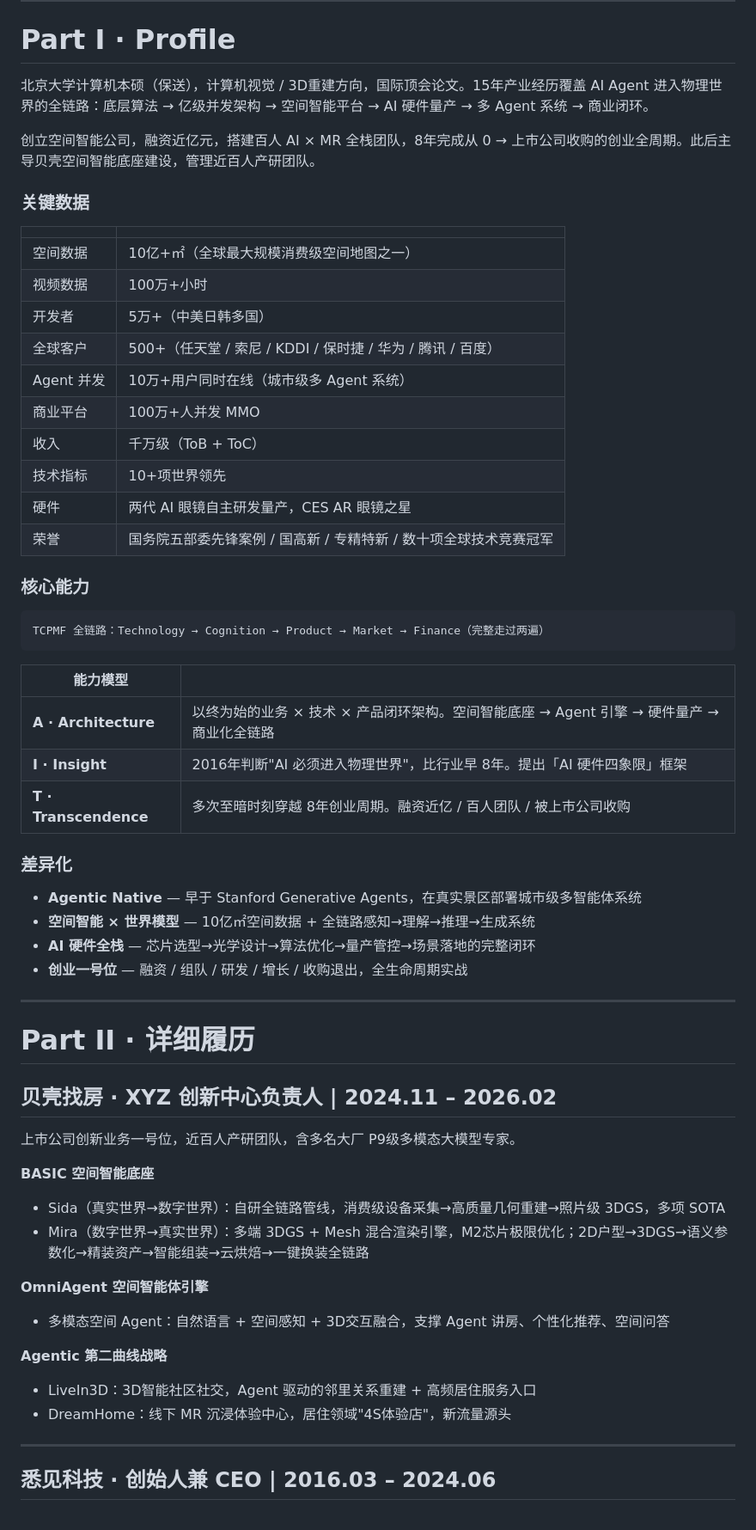
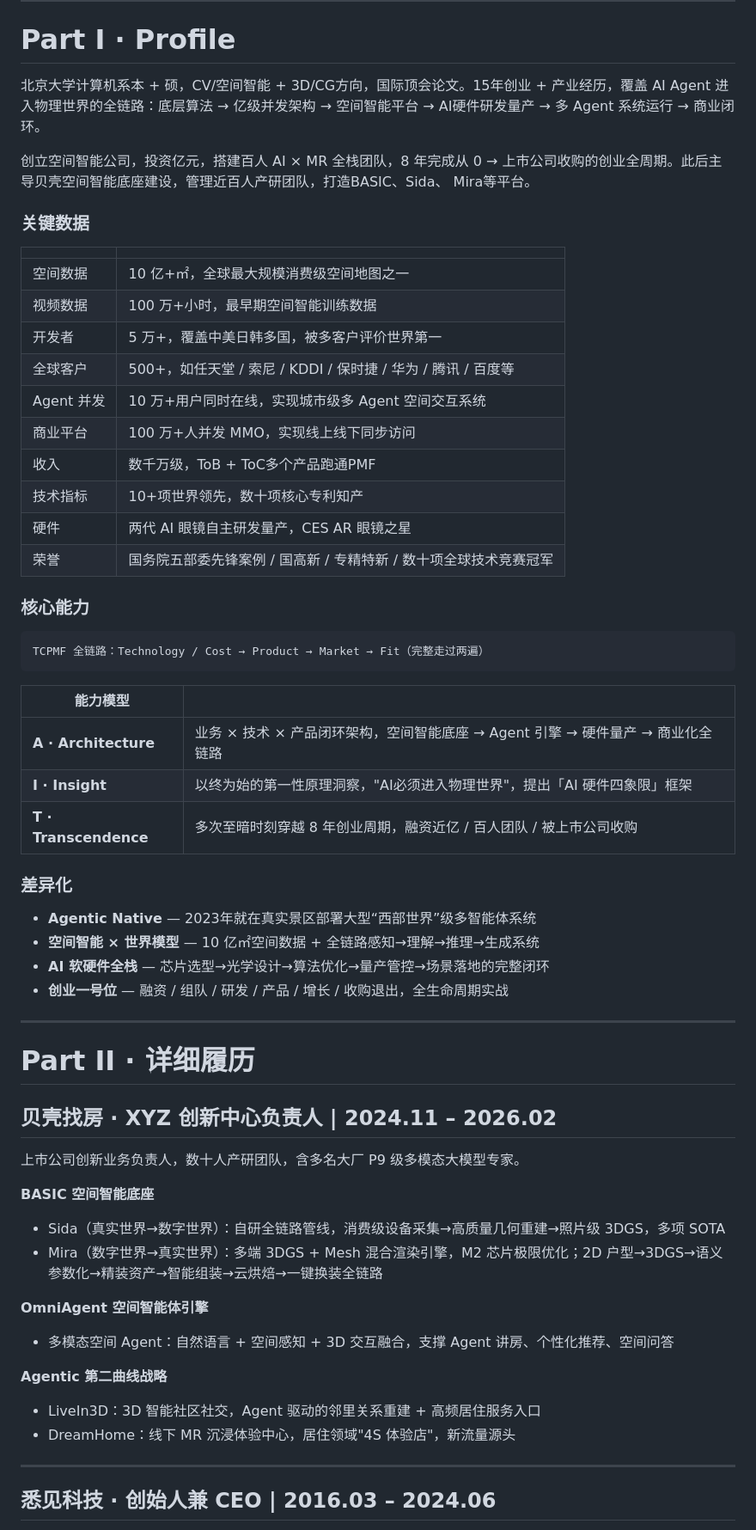
Before and after one commit to wyonliu/cv, a Markdown page: cv.md, the part around one of its changes. Shown at 86% size. Rendered like a GitHub page.

Commit message:
Sync CV updates
Co-authored-by: Cursor <cursoragent@cursor.com>

````diff
--- a/cv.md
+++ b/cv.md
@@ -9,43 +9,43 @@
 
 # Part I · Profile
 
-北京大学计算机本硕（保送），计算机视觉 / 3D重建方向，国际顶会论文。15年产业经历覆盖 AI Agent 进入物理世界的全链路：底层算法 → 亿级并发架构 → 空间智能平台 → AI 硬件量产 → 多 Agent 系统 → 商业闭环。
+北京大学计算机系本 + 硕，CV/空间智能 + 3D/CG方向，国际顶会论文。15年创业 + 产业经历，覆盖 AI Agent 进入物理世界的全链路：底层算法 → 亿级并发架构 → 空间智能平台 → AI硬件研发量产 → 多 Agent 系统运行 → 商业闭环。
 
-创立空间智能公司，融资近亿元，搭建百人 AI × MR 全栈团队，8年完成从 0 → 上市公司收购的创业全周期。此后主导贝壳空间智能底座建设，管理近百人产研团队。
+创立空间智能公司，投资亿元，搭建百人 AI × MR 全栈团队，8 年完成从 0 → 上市公司收购的创业全周期。此后主导贝壳空间智能底座建设，管理近百人产研团队，打造BASIC、Sida、 Mira等平台。
 
 ### 关键数据
 
 | | |
 |---|---|
-| 空间数据 | 10亿+㎡（全球最大规模消费级空间地图之一） |
-| 视频数据 | 100万+小时 |
-| 开发者 | 5万+（中美日韩多国） |
-| 全球客户 | 500+（任天堂 / 索尼 / KDDI / 保时捷 / 华为 / 腾讯 / 百度） |
-| Agent 并发 | 10万+用户同时在线（城市级多 Agent 系统） |
-| 商业平台 | 100万+人并发 MMO |
-| 收入 | 千万级（ToB + ToC） |
-| 技术指标 | 10+项世界领先 |
+| 空间数据 | 10 亿+㎡，全球最大规模消费级空间地图之一 |
+| 视频数据 | 100 万+小时，最早期空间智能训练数据 |
+| 开发者 | 5 万+，覆盖中美日韩多国，被多客户评价世界第一 |
+| 全球客户 | 500+，如任天堂 / 索尼 / KDDI / 保时捷 / 华为 / 腾讯 / 百度等 |
+| Agent 并发 | 10 万+用户同时在线，实现城市级多 Agent 空间交互系统 |
+| 商业平台 | 100 万+人并发 MMO，实现线上线下同步访问 |
+| 收入 | 数千万级，ToB + ToC多个产品跑通PMF |
+| 技术指标 | 10+项世界领先，数十项核心专利知产 |
 | 硬件 | 两代 AI 眼镜自主研发量产，CES AR 眼镜之星 |
 | 荣誉 | 国务院五部委先锋案例 / 国高新 / 专精特新 / 数十项全球技术竞赛冠军 |
 
 ### 核心能力
 
 ```
-TCPMF 全链路：Technology → Cognition → Product → Market → Finance（完整走过两遍）
+TCPMF 全链路：Technology / Cost → Product → Market → Fit（完整走过两遍）
 ```
 
 | 能力模型 | |
 |---------|---|
-| **A · Architecture** | 以终为始的业务 × 技术 × 产品闭环架构。空间智能底座 → Agent 引擎 → 硬件量产 → 商业化全链路 |
-| **I · Insight** | 2016年判断"AI 必须进入物理世界"，比行业早 8年。提出「AI 硬件四象限」框架 |
-| **T · Transcendence** | 多次至暗时刻穿越 8年创业周期。融资近亿 / 百人团队 / 被上市公司收购 |
+| **A · Architecture** | 业务 × 技术 × 产品闭环架构，空间智能底座 → Agent 引擎 → 硬件量产 → 商业化全链路 |
+| **I · Insight** | 以终为始的第一性原理洞察，"AI必须进入物理世界"，提出「AI 硬件四象限」框架 |
+| **T · Transcendence** | 多次至暗时刻穿越 8 年创业周期，融资近亿 / 百人团队 / 被上市公司收购 |
 
 ### 差异化
 
-- **Agentic Native** — 早于 Stanford Generative Agents，在真实景区部署城市级多智能体系统
-- **空间智能 × 世界模型** — 10亿㎡空间数据 + 全链路感知→理解→推理→生成系统
-- **AI 硬件全栈** — 芯片选型→光学设计→算法优化→量产管控→场景落地的完整闭环
-- **创业一号位** — 融资 / 组队 / 研发 / 增长 / 收购退出，全生命周期实战
+- **Agentic Native** — 2023年就在真实景区部署大型“西部世界”级多智能体系统
+- **空间智能 × 世界模型** — 10 亿㎡空间数据 + 全链路感知→理解→推理→生成系统
+- **AI 软硬件全栈** — 芯片选型→光学设计→算法优化→量产管控→场景落地的完整闭环
+- **创业一号位** — 融资 / 组队 / 研发 / 产品 / 增长 / 收购退出，全生命周期实战
 
 ---
 
@@ -53,18 +53,18 @@ TCPMF 全链路：Technology → Cognition → Product → Market → Finance（
 
 ## 贝壳找房 · XYZ 创新中心负责人 | 2024.11 – 2026.02
 
-上市公司创新业务一号位，近百人产研团队，含多名大厂 P9级多模态大模型专家。
+上市公司创新业务负责人，数十人产研团队，含多名大厂 P9 级多模态大模型专家。
 
 **BASIC 空间智能底座**
 - Sida（真实世界→数字世界）：自研全链路管线，消费级设备采集→高质量几何重建→照片级 3DGS，多项 SOTA
-- Mira（数字世界→真实世界）：多端 3DGS + Mesh 混合渲染引擎，M2芯片极限优化；2D户型→3DGS→语义参数化→精装资产→智能组装→云烘焙→一键换装全链路
+- Mira（数字世界→真实世界）：多端 3DGS + Mesh 混合渲染引擎，M2 芯片极限优化；2D 户型→3DGS→语义参数化→精装资产→智能组装→云烘焙→一键换装全链路
 
 **OmniAgent 空间智能体引擎**
-- 多模态空间 Agent：自然语言 + 空间感知 + 3D交互融合，支撑 Agent 讲房、个性化推荐、空间问答
+- 多模态空间 Agent：自然语言 + 空间感知 + 3D 交互融合，支撑 Agent 讲房、个性化推荐、空间问答
 
 **Agentic 第二曲线战略**
-- LiveIn3D：3D智能社区社交，Agent 驱动的邻里关系重建 + 高频居住服务入口
-- DreamHome：线下 MR 沉浸体验中心，居住领域"4S体验店"，新流量源头
+- LiveIn3D：3D 智能社区社交，Agent 驱动的邻里关系重建 + 高频居住服务入口
+- DreamHome：线下 MR 沉浸体验中心，居住领域"4S 体验店"，新流量源头
 
 ---
 
````
Also changed, not shown: other parts of cv.md (+4 -4 lines).
